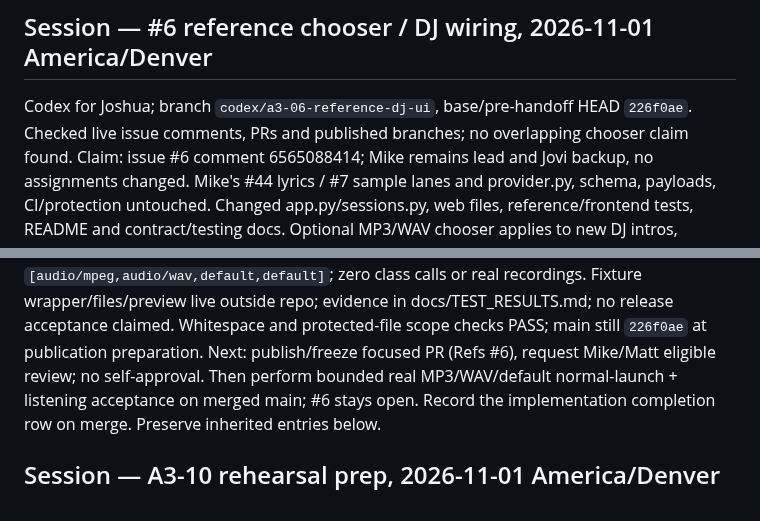
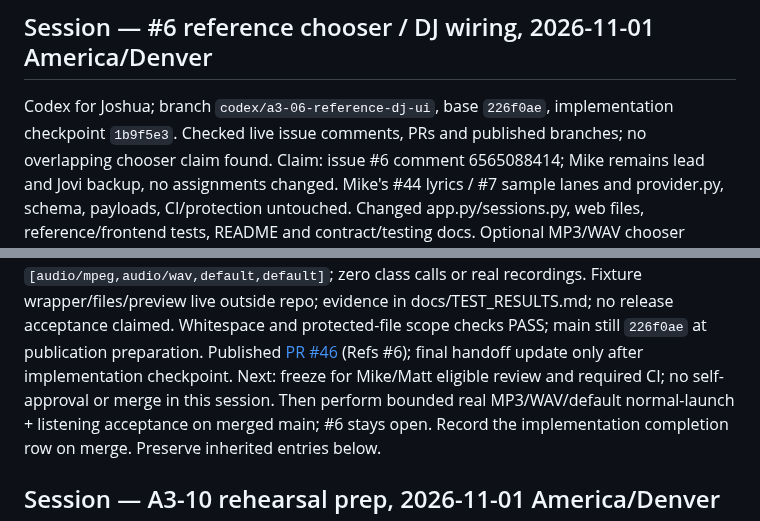
Before and after one commit to JoshuaKosakowsky/AI-Jukebox_MBAX6418, a Markdown page: handoff.md, 2 parts joined by grey strips. GitHub-like rendering.

Commit message:
docs: Record reference DJ review handoff

```diff
--- a/handoff.md
+++ b/handoff.md
@@ -1,7 +1,7 @@
 # Agent handoff
 
 ## Session — #6 reference chooser / DJ wiring, 2026-11-01 America/Denver
-Codex for Joshua; branch `codex/a3-06-reference-dj-ui`, base/pre-handoff HEAD `226f0ae`.
+Codex for Joshua; branch `codex/a3-06-reference-dj-ui`, base `226f0ae`, implementation checkpoint `1b9f5e3`.
 Checked live issue comments, PRs and published branches; no overlapping chooser claim found.
 Claim: issue #6 comment 6565088414; Mike remains lead and Jovi backup, no assignments changed.
 Mike's #44 lyrics / #7 sample lanes and provider.py, schema, payloads, CI/protection untouched.
@@ -18,7 +18,8 @@ Synthetic normal-entrypoint browser: MP3, WAV, clear/default, invalid start, aut
 Four synthetic speech calls `[audio/mpeg,audio/wav,default,default]`; zero class calls or real recordings.
 Fixture wrapper/files/preview live outside repo; evidence in docs/TEST_RESULTS.md; no release acceptance claimed.
 Whitespace and protected-file scope checks PASS; main still `226f0ae` at publication preparation.
-Next: publish/freeze focused PR (Refs #6), request Mike/Matt eligible review; no self-approval.
+Published [PR #46](https://github.com/JoshuaKosakowsky/AI-Jukebox_MBAX6418/pull/46) (Refs #6); final handoff update only after implementation checkpoint.
+Next: freeze for Mike/Matt eligible review and required CI; no self-approval or merge in this session.
 Then perform bounded real MP3/WAV/default normal-launch + listening acceptance on merged main; #6 stays open.
 Record the implementation completion row on merge. Preserve inherited entries below.
 
```
